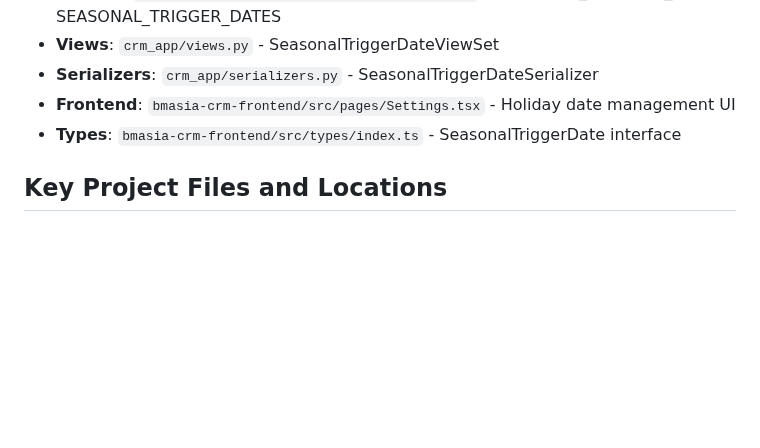
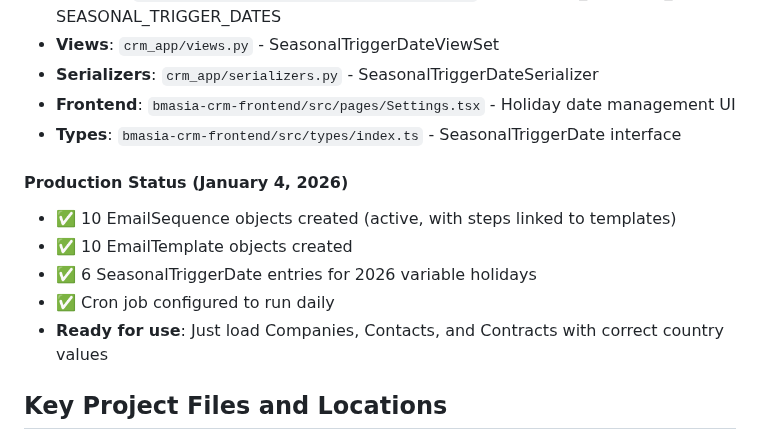
Before and after one commit to brightears/bmasia-crm, a Markdown page: CLAUDE.md, the part around the change. GitHub-like rendering; blank space fills up the shorter version.

Commit message:
Docs: Add production status to CLAUDE.md seasonal section
Added confirmation that all 10 sequences, templates, and trigger dates
are created and ready for use in production.

🤖 Generated with [Claude Code](https://claude.com/claude-code)

Co-Authored-By: Claude Opus 4.5 <noreply@anthropic.com>

```diff
--- a/CLAUDE.md
+++ b/CLAUDE.md
@@ -320,6 +320,13 @@ SEASONAL_COUNTRY_MAP = {
 - **Serializers**: `crm_app/serializers.py` - SeasonalTriggerDateSerializer
 - **Frontend**: `bmasia-crm-frontend/src/pages/Settings.tsx` - Holiday date management UI
 - **Types**: `bmasia-crm-frontend/src/types/index.ts` - SeasonalTriggerDate interface
+
+#### Production Status (January 4, 2026)
+- ✅ 10 EmailSequence objects created (active, with steps linked to templates)
+- ✅ 10 EmailTemplate objects created
+- ✅ 6 SeasonalTriggerDate entries for 2026 variable holidays
+- ✅ Cron job configured to run daily
+- **Ready for use**: Just load Companies, Contacts, and Contracts with correct country values
 
 ## Key Project Files and Locations
 
```
